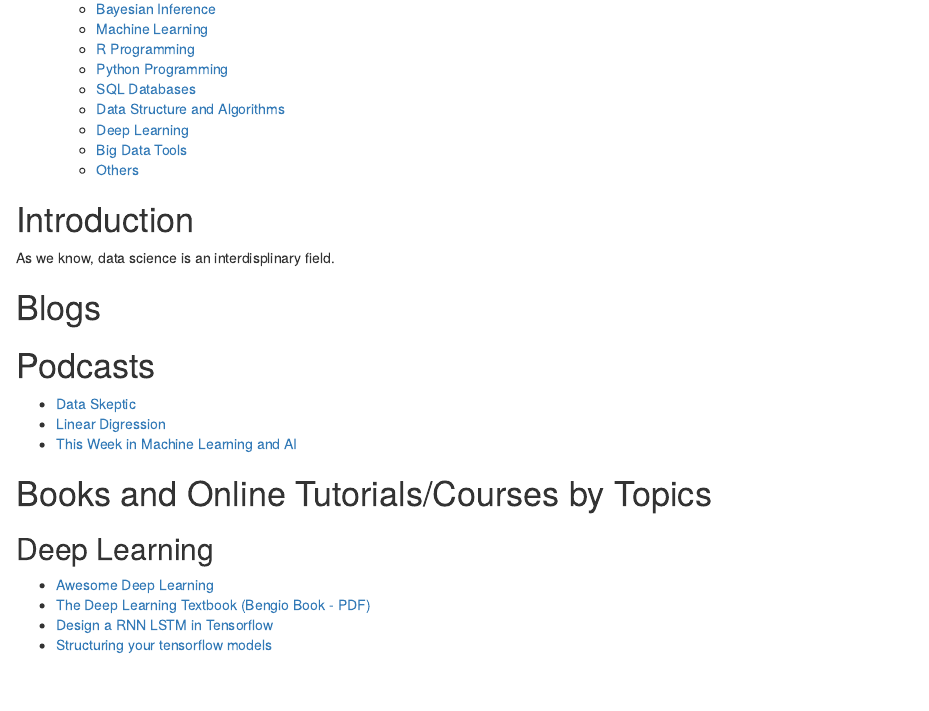
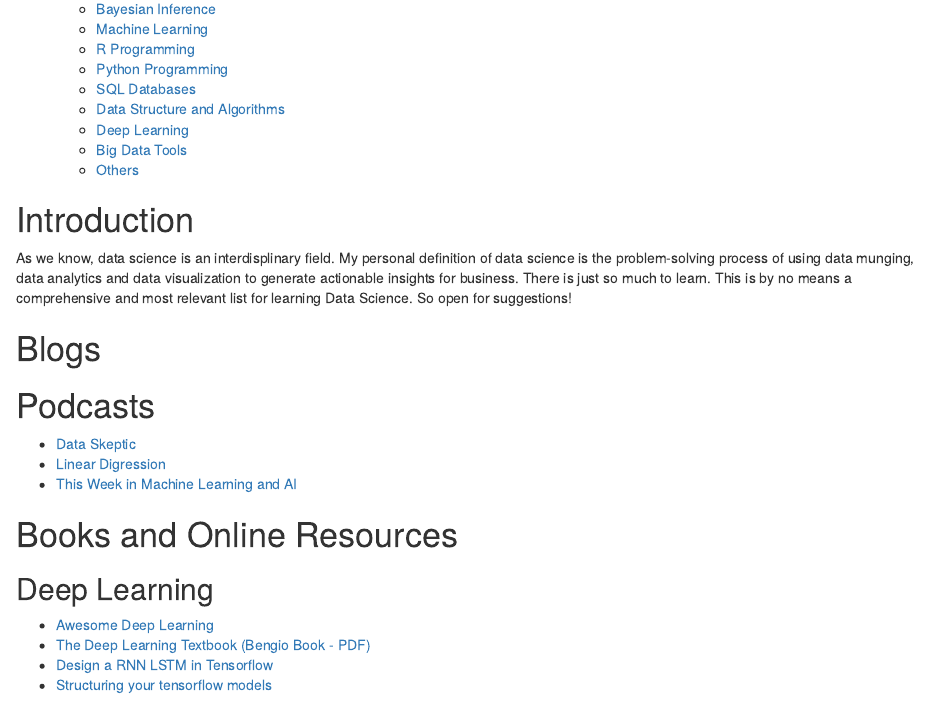
Before and after one commit to songyang0716/jpzhangvincent.github.io, an R Markdown document (blog/ds_courses.Rmd): the page in a window 1100 px wide, from 270 px down. Rendered offline with R 4.5, knitr and Pandoc, with nearby package versions.

Commit message:
Site rebuild Wed, Feb  8, 2017  4:50:17 PM

```diff
--- a/blog/ds_courses.Rmd
+++ b/blog/ds_courses.Rmd
@@ -35,8 +35,7 @@ htmltools::tagList(rmarkdown::html_dependency_font_awesome())
 
 # Introduction
 
-As we know, data science is an interdisplinary field.
-
+As we know, data science is an interdisplinary field. My personal definition of data science is the problem-solving process of using data munging, data analytics and data visualization to generate actionable insights for business. There is just so much to learn. This is by no means a comprehensive and most relevant list for learning Data Science. So open for suggestions!
 
 
 # Blogs
@@ -47,7 +46,7 @@ As we know, data science is an interdisplinary field.
 - [Linear Digression](http://lineardigressions.com/)
 - [This Week in Machine Learning and AI](https://twimlai.com/)
 
-# Books and Online Tutorials/Courses by Topics
+# Books and Online Resources
 
 ## Deep Learning
 - [Awesome Deep Learning](https://github.com/ChristosChristofidis/awesome-deep-learning)
```
Also changed, not shown: blog/ds_courses/index.html, projects/PMC-project/index.html, projects/index.html, tags/eda/index.html, tags/nba/index.html, tags/python/index.html, 12 other files.
